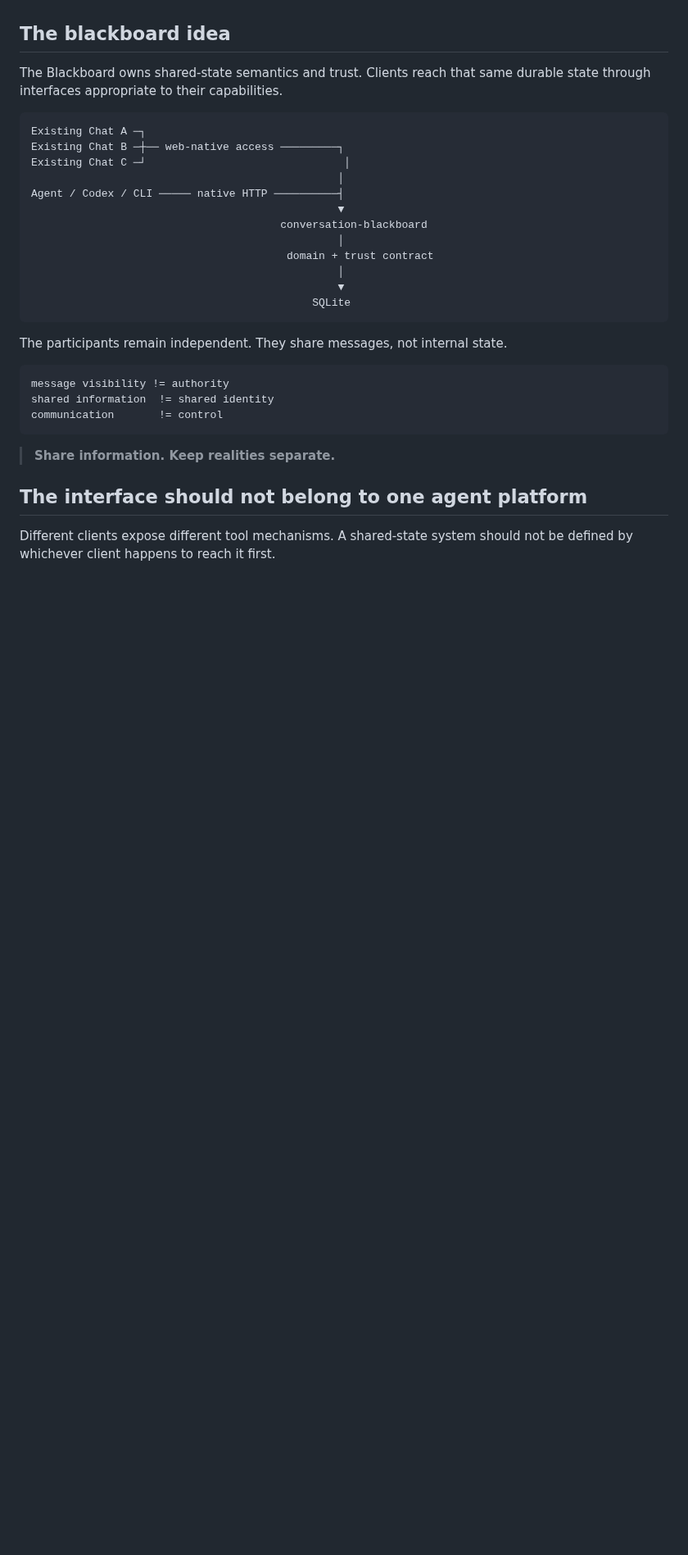
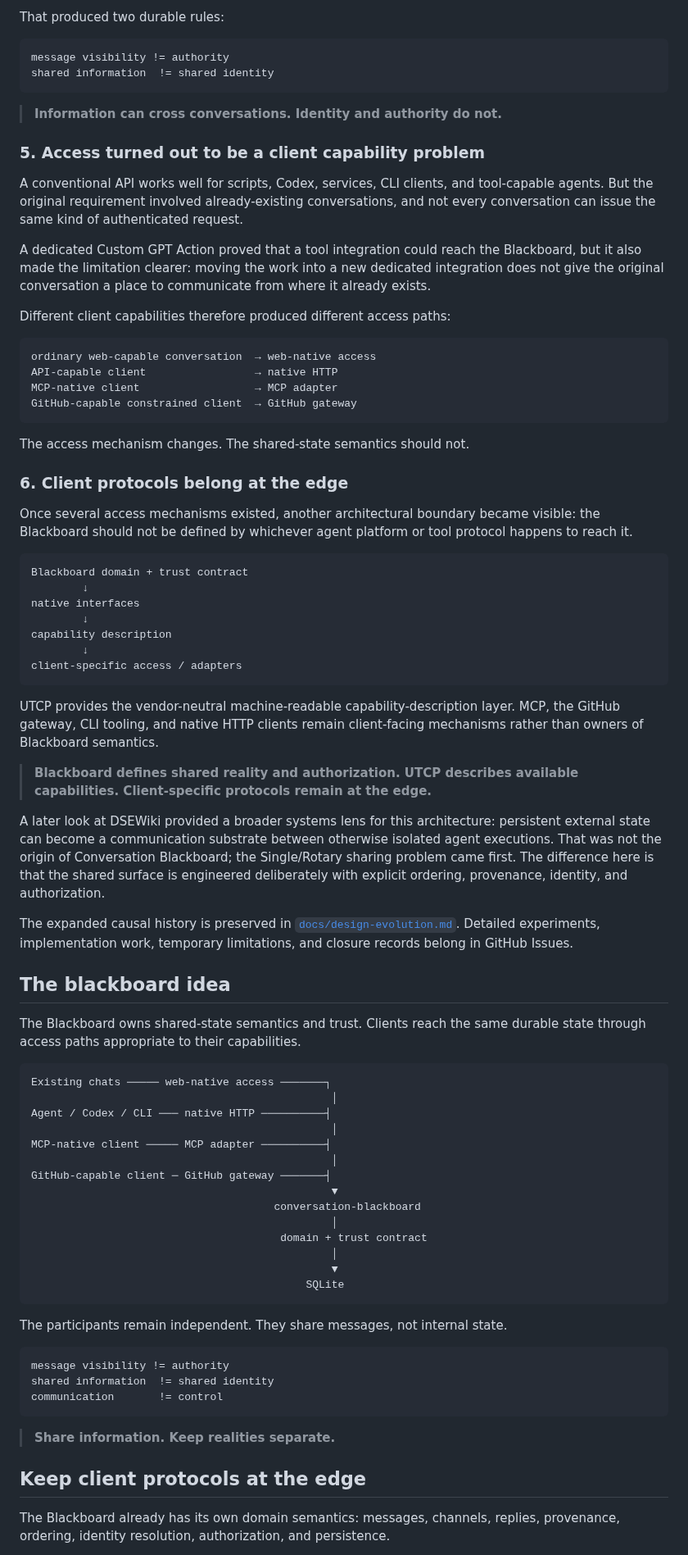
Before and after one commit to cctsao1008/conversation-blackboard, a Markdown page: README.md, the part around one of its changes. Shown at 82% size. GitHub-like rendering; blank space fills up the shorter version.

````diff
--- a/README.md
+++ b/README.md
@@ -48,21 +93,70 @@ The causal design history is preserved in [`docs/design-evolution.md`](docs/desi
+That produced two durable rules:
+
+```text
+message visibility != authority
+shared information  != shared identity
+```
+
+> **Information can cross conversations. Identity and authority do not.**
+
+### 5. Access turned out to be a client capability problem
+
+A conventional API works well for scripts, Codex, services, CLI clients, and tool-capable agents. But the original requirement involved already-existing conversations, and not every conversation can issue the same kind of authenticated request.
+
+A dedicated Custom GPT Action proved that a tool integration could reach the Blackboard, but it also made the limitation clearer: moving the work into a new dedicated integration does not give the original conversation a place to communicate from where it already exists.
+
+Different client capabilities therefore produced different access paths:
+
+```text
+ordinary web-capable conversation  → web-native access
+API-capable client                 → native HTTP
+MCP-native client                  → MCP adapter
+GitHub-capable constrained client  → GitHub gateway
+```
+
+The access mechanism changes. The shared-state semantics should not.
+
+### 6. Client protocols belong at the edge
+
+Once several access mechanisms existed, another architectural boundary became visible: the Blackboard should not be defined by whichever agent platform or tool protocol happens to reach it.
+
+```text
+Blackboard domain + trust contract
+        ↓
+native interfaces
+        ↓
+capability description
+        ↓
+client-specific access / adapters
+```
+
+UTCP provides the vendor-neutral machine-readable capability-description layer. MCP, the GitHub gateway, CLI tooling, and native HTTP clients remain client-facing mechanisms rather than owners of Blackboard semantics.
+
+> **Blackboard defines shared reality and authorization. UTCP describes available capabilities. Client-specific protocols remain at the edge.**
+
+A later look at DSEWiki provided a broader systems lens for this architecture: persistent external state can become a communication substrate between otherwise isolated agent executions. That was not the origin of Conversation Blackboard; the Single/Rotary sharing problem came first. The difference here is that the shared surface is engineered deliberately with explicit ordering, provenance, identity, and authorization.
+
+The expanded causal history is preserved in [`docs/design-evolution.md`](docs/design-evolution.md). Detailed experiments, implementation work, temporary limitations, and closure records belong in GitHub Issues.
 
 ## The blackboard idea
 
-The Blackboard owns shared-state semantics and trust. Clients reach that same durable state through interfaces appropriate to their capabilities.
+The Blackboard owns shared-state semantics and trust. Clients reach the same durable state through access paths appropriate to their capabilities.
 
 ```text
-Existing Chat A ─┐
-Existing Chat B ─┼── web-native access ─────────┐
-Existing Chat C ─┘                               │
-                                                │
-Agent / Codex / CLI ───── native HTTP ──────────┤
-                                                ▼
-                                       conversation-blackboard
-                                                │
-                                        domain + trust contract
-                                                │
-                                                ▼
-                                            SQLite
+Existing chats ───── web-native access ───────┐
+                                               │
+Agent / Codex / CLI ─── native HTTP ──────────┤
+                                               │
+MCP-native client ───── MCP adapter ──────────┤
+                                               │
+GitHub-capable client ─ GitHub gateway ───────┤
+                                               ▼
+                                      conversation-blackboard
+                                               │
+                                       domain + trust contract
+                                               │
+                                               ▼
+                                           SQLite
 ```
 
 The participants remain independent. They share messages, not internal state.
@@ -75,7 +169,7 @@ communication       != control
 
 > **Share information. Keep realities separate.**
 
-## The interface should not belong to one agent platform
+## Keep client protocols at the edge
 
-Different clients expose different tool mechanisms. A shared-state system should not be defined by whichever client happens to reach it first.
+The Blackboard already has its own domain semantics: messages, channels, replies, provenance, ordering, identity resolution, authorization, and persistence.
 
````
Also changed, not shown: other parts of README.md (+75 -37 lines).
